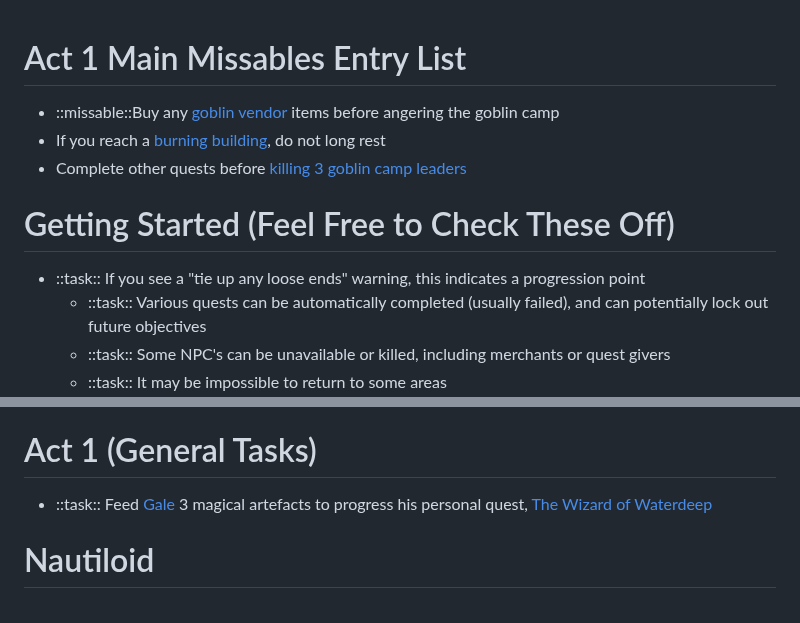
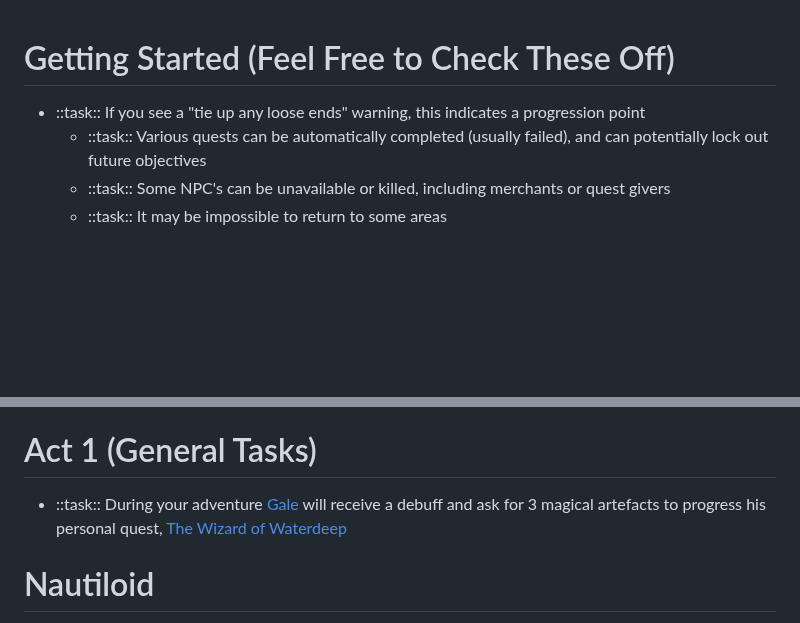
Before and after one commit to plasticmacaroni/bg3-missables, a Markdown page: checklist.md, 2 parts joined by grey strips. GitHub-like rendering; blank space fills up the shorter version.

```diff
--- a/checklist.md
+++ b/checklist.md
@@ -1,7 +1,9 @@
+<!--For Review Later
 # Act 1 Main Missables Entry List
 - ::missable::Buy any [goblin vendor](https://bg3.wiki/wiki/Grat_the_Trader) items before angering the goblin camp
 - If you reach a [burning building](https://bg3.wiki/wiki/Waukeen's_Rest), do not long rest
 - Complete other quests before [killing 3 goblin camp leaders](https://bg3.wiki/wiki/Defeat_the_Goblins)
+-->
 <!-- Start of Review -->
 # Getting Started (Feel Free to Check These Off)
 - ::task:: If you see a "tie up any loose ends" warning, this indicates a progression point
@@ -23,7 +25,7 @@
   - ::item_story::This represents missable or limited story items
   - ::item_ordinary::This represents missable or limited ordinary items -- ordinary items may be unique in name, but are not different from regular items
 # Act 1 (General Tasks)
-  - ::task:: Feed [Gale](https://bg3.wiki/wiki/Gale) 3 magical artefacts to progress his personal quest, [The Wizard of Waterdeep](https://bg3.wiki/wiki/The_Wizard_of_Waterdeep)
+  - ::task:: During your adventure [Gale](https://bg3.wiki/wiki/Gale) will receive a debuff and ask for 3 magical artefacts to progress his personal quest, [The Wizard of Waterdeep](https://bg3.wiki/wiki/The_Wizard_of_Waterdeep)
 # Nautiloid
 - ::task:: Make friends with [Us](https://bg3.wiki/wiki/Us) and keep him alive to be granted a missable ability later
 - ::task:: Recruit a companion, [Lae'zel](https://bg3.wiki/wiki/Lae%27zel), for some missable items
```
